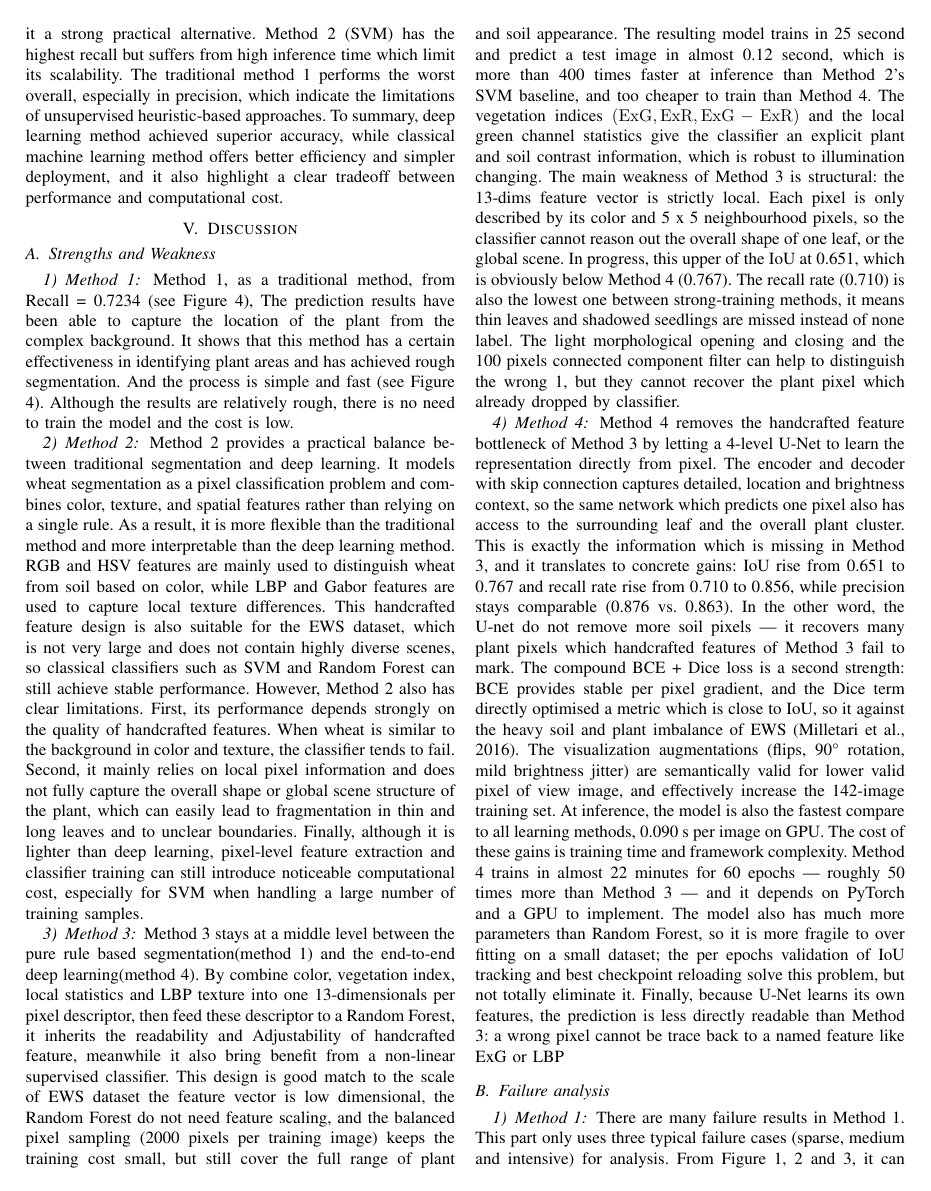
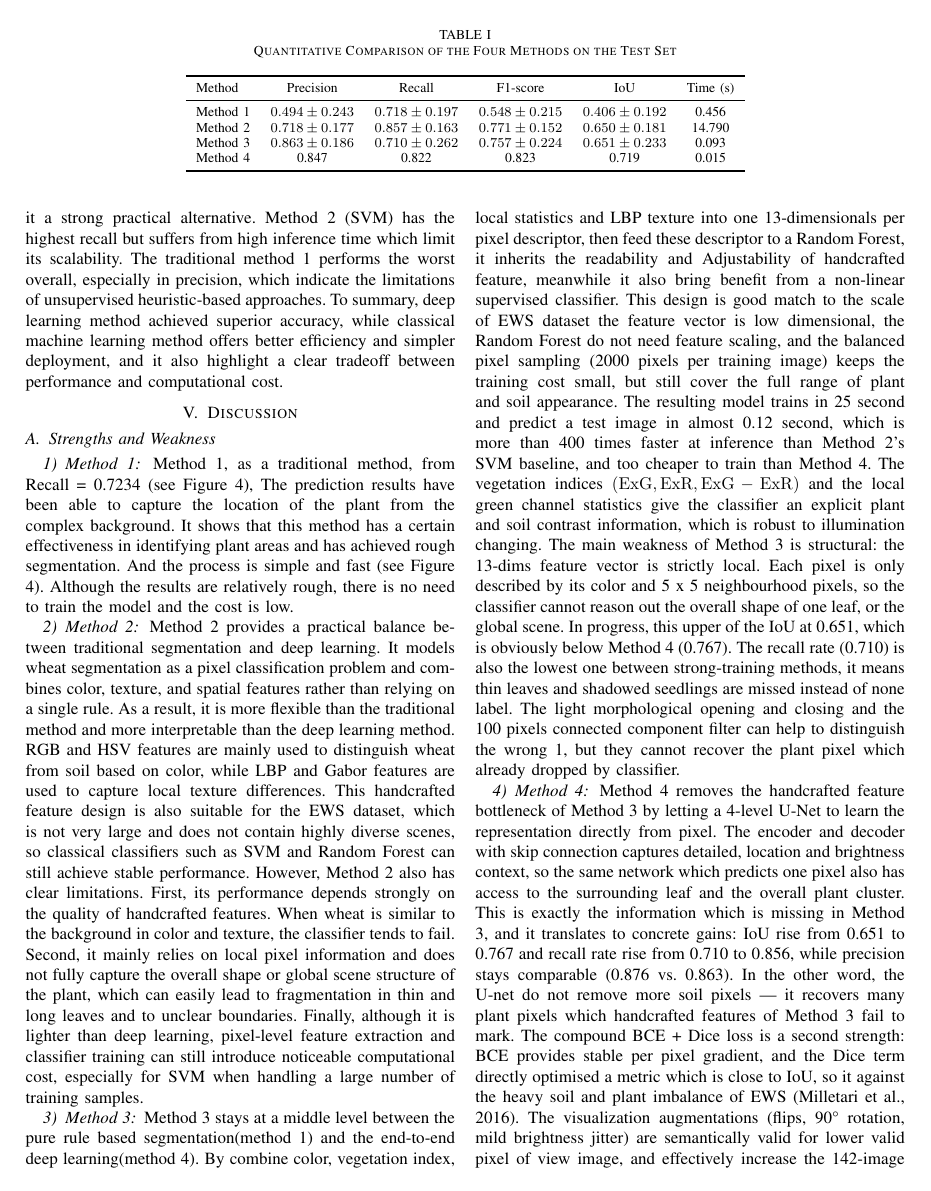
Before and after one commit to XinLola/26T1-COMP9517-wheat-segmentation-cv, a LaTeX paper (docs/IEEE.tex): page 5 of 7 before the commit and page 5 of 8 after it. Compiled offline with pdfLaTeX.

Commit message:
docs: add quantitative comparison table for segmentation methods to IEEE report

```diff
--- a/docs/IEEE.tex
+++ b/docs/IEEE.tex
@@ -183,6 +183,25 @@ To evaluate performance, we use standard pixel level metrics. There are 4 issues
 For methods 1-3, both mean and standard deviation are reported across the test set. For method 4, only mean value is reported due to the single training.
 
 \subsection{Quantitative comparison}
+\begin{table*}[t]
+\centering
+\caption{Quantitative Comparison of the Four Methods on the Test Set}
+\label{tab}
+
+\begin{tabular}{lccccc}
+\toprule
+Method & Precision & Recall & F1-score & IoU & Time (s) \\
+\midrule
+Method 1 & $0.494 \pm 0.243$ & $0.718 \pm 0.197$ & $0.548 \pm 0.215$ & $0.406 \pm 0.192$ & 0.456 \\
+Method 2 & $0.718 \pm 0.177$ & $0.857 \pm 0.163$ & $0.771 \pm 0.152$ & $0.650 \pm 0.181$ & 14.790 \\
+Method 3 & $0.863 \pm 0.186$ & $0.710 \pm 0.262$ & $0.757 \pm 0.224$ & $0.651 \pm 0.233$ & 0.093 \\
+Method 4 & 0.847 & 0.822 & 0.823 & 0.719 & 0.015 \\
+\bottomrule
+\end{tabular}
+
+\end{table*}
+
+
 In the quantitative comparison table, there are several observations.
 Method 4 (U-Net) achieves the best overall performance, with the highest F1 score (0.823) and IoU (0.719), which demonstrate the effectiveness of deep learning for segmentation tasks.
 Method 3 (RF) achieves competitive performance with significantly lower inference time, making it a strong practical alternative.
```
